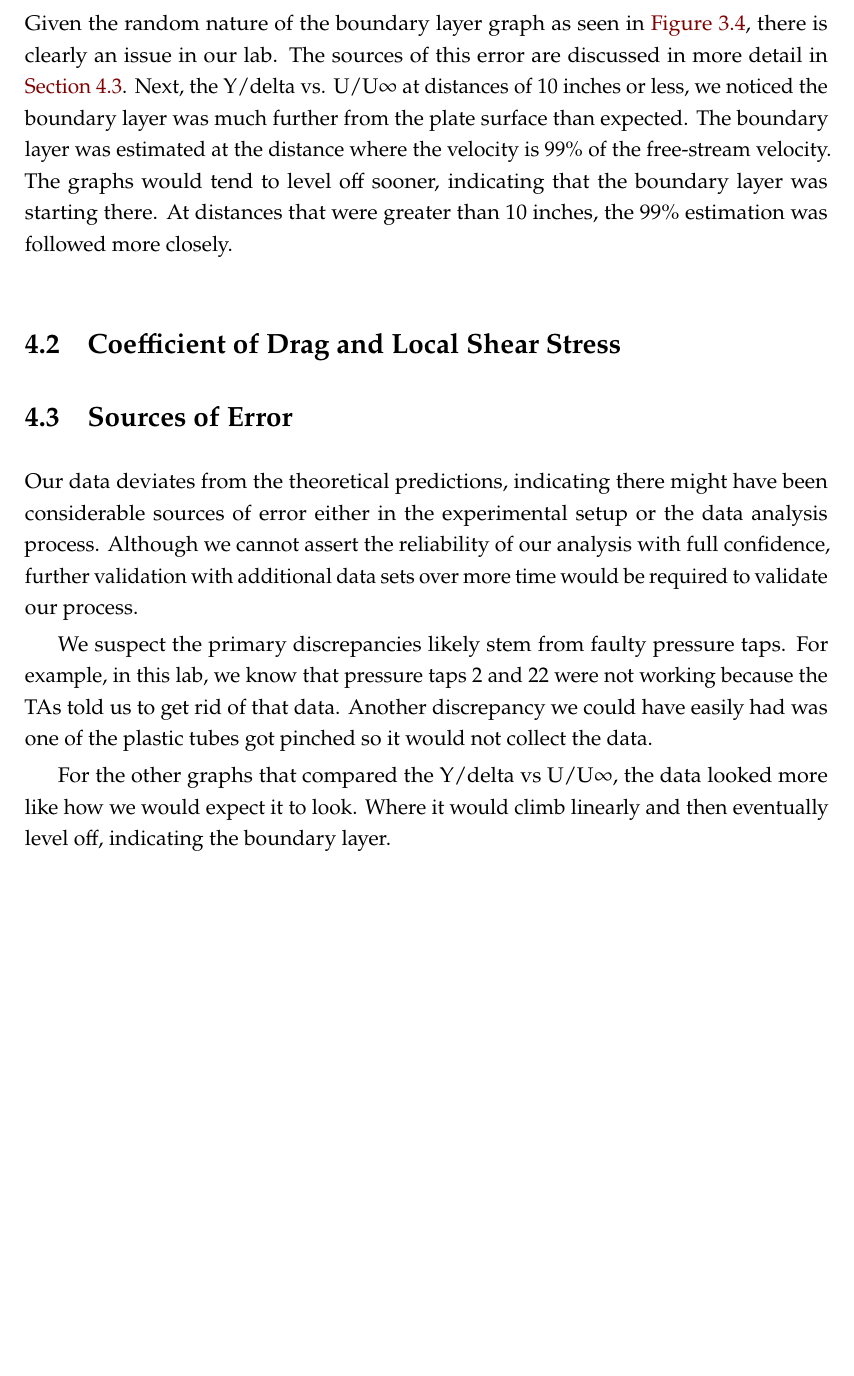
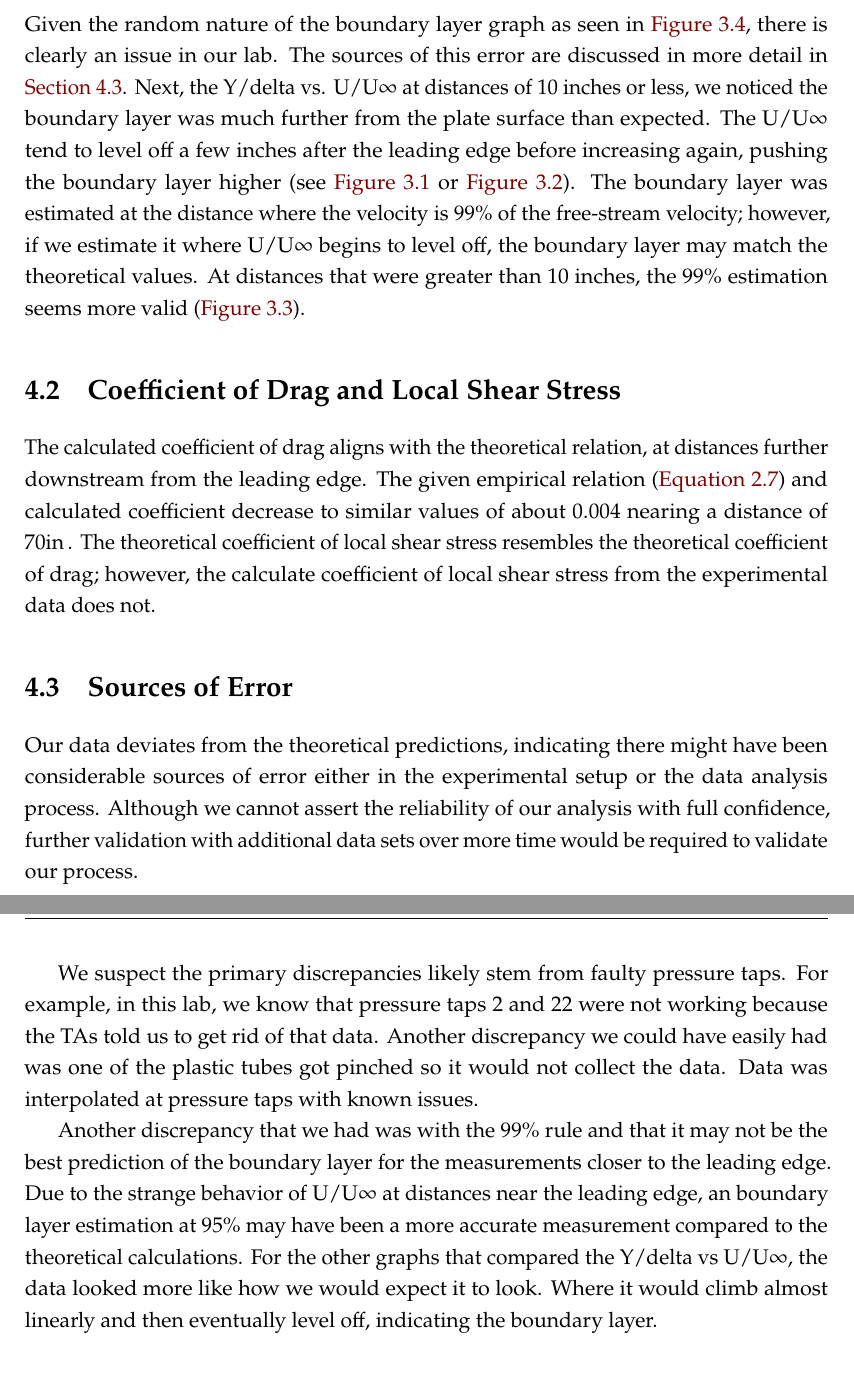
Before and after one commit to AER-E-344-S3-G3/AER-E-344-Lab-08, a LaTeX thesis (Main.tex, which reads Chapters/04-Discussion.tex): part of page 16 of 30 before the commit and two parts of pages 16 and 17 of 30 after it, the two joined at a grey line, cut so that both start at the same text, the shorter picture padded with empty space. Compiled offline with pdfLaTeX.

Commit message:
Updates from Overleaf

```diff
--- a/Chapters/04-Discussion.tex
+++ b/Chapters/04-Discussion.tex
@@ -2,23 +2,22 @@
 \label{cp:discussion}
 \section{Boundary Layer Analysis}
 
-Given the random nature of the boundary layer graph as seen in \autoref{fig:BoundaryLayerThicknessFromLE}, there is clearly an issue in our lab. The sources of this error are discussed in more detail in \autoref{sec:error}. Next, the Y/delta vs. U/U$\infty$ at distances of 10 inches or less, we noticed the boundary layer was much further from the plate surface than expected. The boundary layer was estimated at the distance where the velocity is 99\% of the free-stream velocity. The graphs would tend to level off sooner, indicating that the boundary layer was starting there. At distances that were greater than 10 inches, the 99\% estimation was followed more closely.
+Given the random nature of the boundary layer graph as seen in \autoref{fig:BoundaryLayerThicknessFromLE}, there is clearly an issue in our lab. The sources of this error are discussed in more detail in \autoref{sec:error}. Next, the Y/delta vs. U/U$\infty$ at distances of 10 inches or less, we noticed the boundary layer was much further from the plate surface than expected. The U/U$\infty$ tend to level off a few inches after the leading edge before increasing again, pushing the boundary layer higher (see \autoref{fig:YdelvsUUinfat1in} or \autoref{fig:YdelvsUUinfat9in}). The boundary layer was estimated at the distance where the velocity is 99\% of the free-stream velocity; however, if we estimate it where U/U$\infty$ begins to level off, the boundary layer may match the theoretical values. At distances that were greater than 10 inches, the 99\% estimation seems more valid (\autoref{fig:YdelvsUUinfat25in}).
 
 \section{Coefficient of Drag and Local Shear Stress}
-
+The calculated coefficient of drag aligns with the theoretical relation, at distances further downstream from the leading edge. The given empirical relation (\autoref{eq:coeff_drag_estimation}) and calculated coefficient decrease to similar values of about \num{0.004} nearing a distance of \num{70}\unit{in.}. The theoretical coefficient of local shear stress resembles the theoretical coefficient of drag; however, the calculate coefficient of local shear stress from the experimental data does not.
 
 \section{Sources of Error} \label{sec:error}
 
 Our data deviates from the theoretical predictions, indicating there might have been considerable sources of error either in the experimental setup or the data analysis process. Although we cannot assert the reliability of our analysis with full confidence, further validation with additional data sets over more time would be required to validate our process.
 
-We suspect the primary discrepancies likely stem from faulty pressure taps. For example, in this lab, we know that pressure taps 2 and 22 were not working because the TAs told us to get rid of that data. Another discrepancy we could have easily had was one of the plastic tubes got pinched so it would not collect the data.
+We suspect the primary discrepancies likely stem from faulty pressure taps. For example, in this lab, we know that pressure taps 2 and 22 were not working because the TAs told us to get rid of that data. Another discrepancy we could have easily had was one of the plastic tubes got pinched so it would not collect the data. Data was interpolated at pressure taps with known issues.
 
-For the other graphs that compared the Y/delta vs U/U$\infty$, the data looked more like how we would expect it to look. Where it would climb linearly and then eventually level off, indicating the boundary layer.
+Another discrepancy that we had was with the 99\% rule and that it may not be the best prediction of the boundary layer for the measurements closer to the leading edge. Due to the strange behavior of U/U$\infty$ at distances near the leading edge, an boundary layer estimation at 95\% may have been a more accurate measurement compared to the theoretical calculations. For the other graphs that compared the Y/delta vs U/U$\infty$, the data looked more like how we would expect it to look. Where it would climb almost linearly and then eventually level off, indicating the boundary layer.
 
 \section{Future Work} \label{sec:FutureWork}
 
-Due to the errors in the data, we weren't able to accurately show the boundary layers. We cannot prove definitively the source
-of our error, but we think it is most likely due to how we collected the data. To improve our results, we would take the following corrective measures:
+Due to the errors in the data, we weren't able to accurately show the boundary layers. We cannot prove definitively the source of our error, but we think it is most likely due to how we collected the data. To improve our results, we would take the following corrective measures:
 
 \begin{enumerate}
     \item Test our analysis script on reliable data and compare the results to the expected values—fixing bugs and making changes as necessary.
```
Also changed, not shown: Chapters/00-Abstract.tex (+1 -1 lines), Chapters/01-Introduction.tex (+1 -1 lines), Code/Lab8_Analysis.m (+3 -3 lines).
